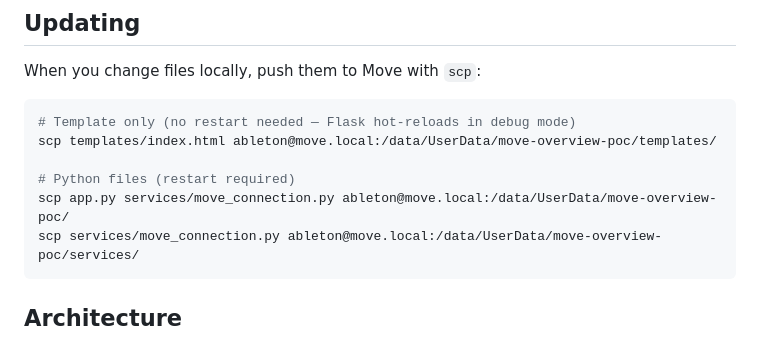
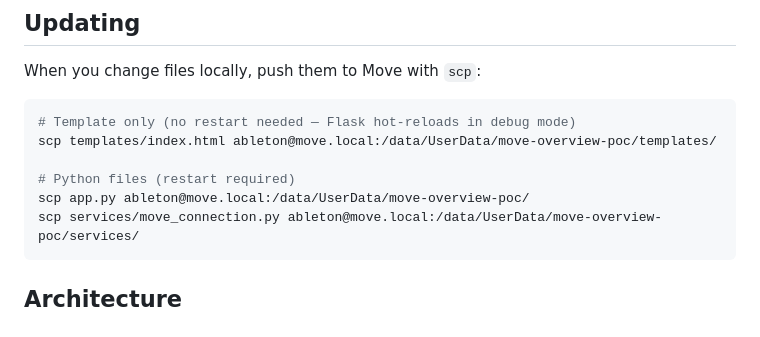
Before and after one commit to szydek/move-over, a Markdown page: README.md, the part around the change. GitHub-like rendering.

Commit message:
Fix duplicate scp command in README

````diff
--- a/README.md
+++ b/README.md
@@ -115,7 +115,7 @@ When you change files locally, push them to Move with `scp`:
 scp templates/index.html ableton@move.local:/data/UserData/move-overview-poc/templates/
 
 # Python files (restart required)
-scp app.py services/move_connection.py ableton@move.local:/data/UserData/move-overview-poc/
+scp app.py ableton@move.local:/data/UserData/move-overview-poc/
 scp services/move_connection.py ableton@move.local:/data/UserData/move-overview-poc/services/
 ```
 
````
